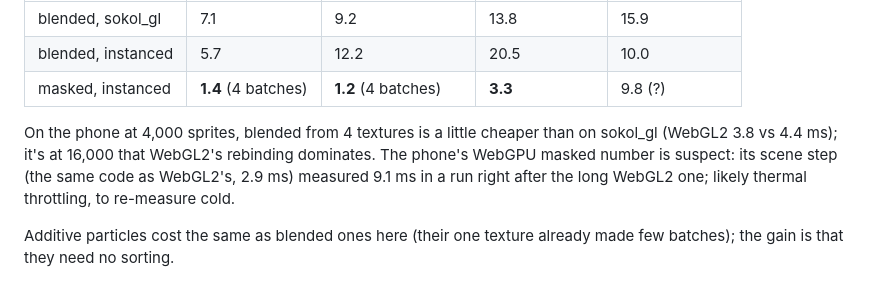
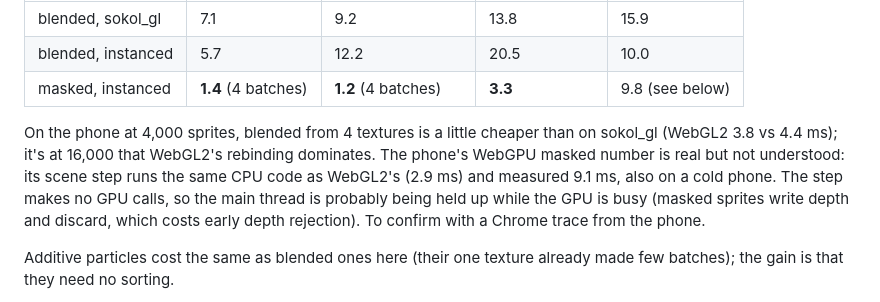
Before and after one commit to robknopf/libsk, a Markdown page: docs/PLAN-sprites.md, the part around the change. Rendered like a GitHub page.

Commit message:
docs: the phone's WebGPU masked-sprite cost is real (re-measured cold), not thermal
Claude-Session: https://claude.ai/code/session_019KnuPUkjrrp8s76oUQfejQ

```diff
--- a/docs/PLAN-sprites.md
+++ b/docs/PLAN-sprites.md
@@ -239,13 +239,15 @@ CPU ms per frame, 16,000 sprites, 4 textures interleaved (field):
 |----------------------|---------------------|---------------------|---------------|---------------|
 | blended, sokol_gl    | 7.1                 | 9.2                 | 13.8          | 15.9          |
 | blended, instanced   | 5.7                 | 12.2                | 20.5          | 10.0          |
-| masked, instanced    | **1.4** (4 batches) | **1.2** (4 batches) | **3.3**       | 9.8 (?)       |
+| masked, instanced    | **1.4** (4 batches) | **1.2** (4 batches) | **3.3**       | 9.8 (see below) |
 
 On the phone at 4,000 sprites, blended from 4 textures is a little cheaper than on
 sokol_gl (WebGL2 3.8 vs 4.4 ms); it's at 16,000 that WebGL2's rebinding dominates.
-The phone's WebGPU masked number is suspect: its scene step (the same code as
-WebGL2's, 2.9 ms) measured 9.1 ms in a run right after the long WebGL2 one; likely
-thermal throttling, to re-measure cold.
+The phone's WebGPU masked number is real but not understood: its scene step runs the
+same CPU code as WebGL2's (2.9 ms) and measured 9.1 ms, also on a cold phone. The
+step makes no GPU calls, so the main thread is probably being held up while the GPU
+is busy (masked sprites write depth and discard, which costs early depth rejection).
+To confirm with a Chrome trace from the phone.
 
 Additive particles cost the same as blended ones here (their one texture already made
 few batches); the gain is that they need no sorting.
```
Also changed, not shown: docs/TASKS.md (+2 -0 lines).
